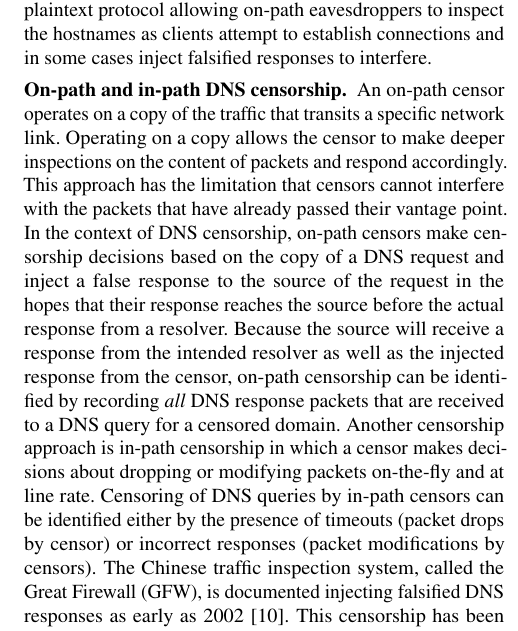
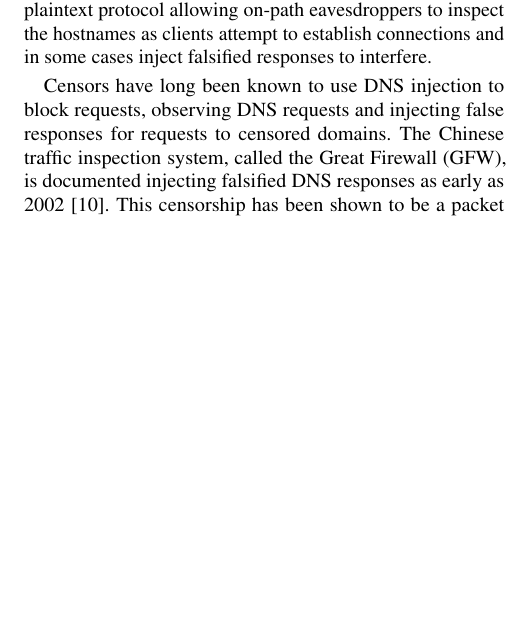
Before and after one commit to timartiny/v4vsv6, a LaTeX paper (paper/main.tex, which reads paper/background.tex): part of one column of page 3 of 17 before the commit and part of one column of page 3 of 16 after it, cut so that both start at the same text, the shorter picture padded with empty space. Compiled offline with pdfLaTeX; a LaTeX package or settings file that is missing is left out.

Commit message:
background pass

```diff
--- a/paper/background.tex
+++ b/paper/background.tex
@@ -80,25 +80,9 @@ However, the widely deployed DNS system is implemented as a plaintext protocol
 allowing on-path eavesdroppers to inspect the hostnames as clients attempt to
 establish connections and in some cases inject falsified responses to interfere.
 
-\para{On-path and in-path DNS censorship.}
-An on-path censor operates on a copy of the traffic that transits a specific
-network link. Operating on a copy allows the censor to make deeper inspections
-on the content of packets and respond accordingly. This approach has the
-limitation that censors cannot interfere with the packets that have already
-passed their vantage point. In the context of DNS censorship, on-path censors
-make censorship decisions based on the copy of a DNS request and inject a false
-response to the source of the request in the hopes that their response reaches
-the source before the actual response from a resolver. Because the source will
-receive a response from the intended resolver as well as the injected response
-from the censor, on-path censorship can be identified by recording {\em all}
-DNS response packets that are received to a DNS query for a censored domain.
-%
-Another censorship approach is in-path censorship in which a censor makes
-decisions about dropping or modifying packets on-the-fly and at line rate.
-Censoring of DNS queries by in-path censors can be identified either by the
-presence of timeouts (packet drops by censor) or incorrect responses (packet
-modifications by censors).
-%
+
+Censors have long been known to use DNS injection to block requests, observing
+DNS requests and injecting false responses for requests to censored domains.
 The Chinese traffic inspection system, called the Great Firewall (GFW), is
 documented injecting falsified DNS responses as early as
 2002~\cite{global2002great}. This censorship has been shown to be a packet
```
Also changed, not shown: paper/background.tex (56 more changed lines).
